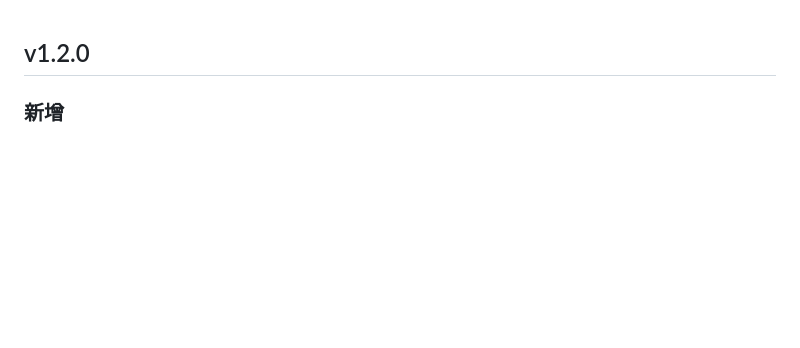
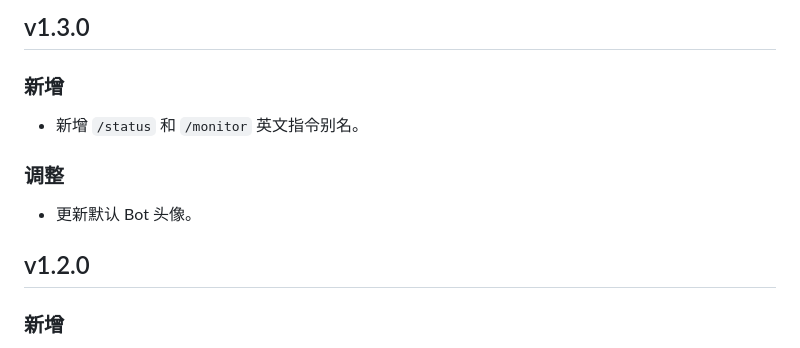
Before and after one commit to smr8890/astrbot_plugin_system_status, a Markdown page: CHANGELOG.md, the part around the change. GitHub-like rendering; blank space fills up the shorter version.

```diff
--- a/CHANGELOG.md
+++ b/CHANGELOG.md
@@ -1,3 +1,13 @@
+## v1.3.0
+
+### 新增
+
+- 新增 `/status` 和 `/monitor` 英文指令别名。
+
+### 调整
+
+- 更新默认 Bot 头像。
+
 ## v1.2.0
 
 ### 新增
```
Also changed, not shown: README.md (+3 -1 lines), resources/state/img/default_avatar.jpg, 3 other files.
